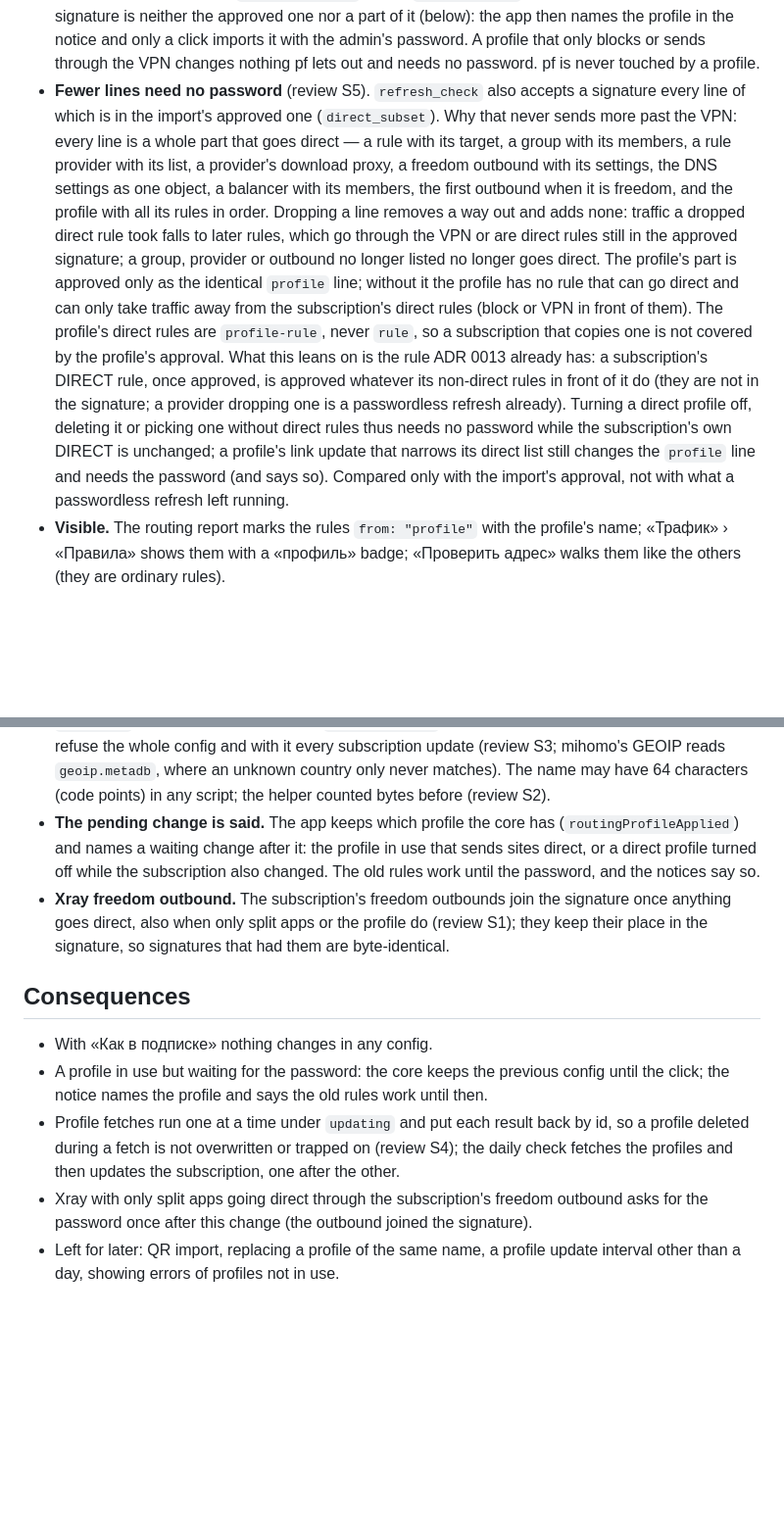
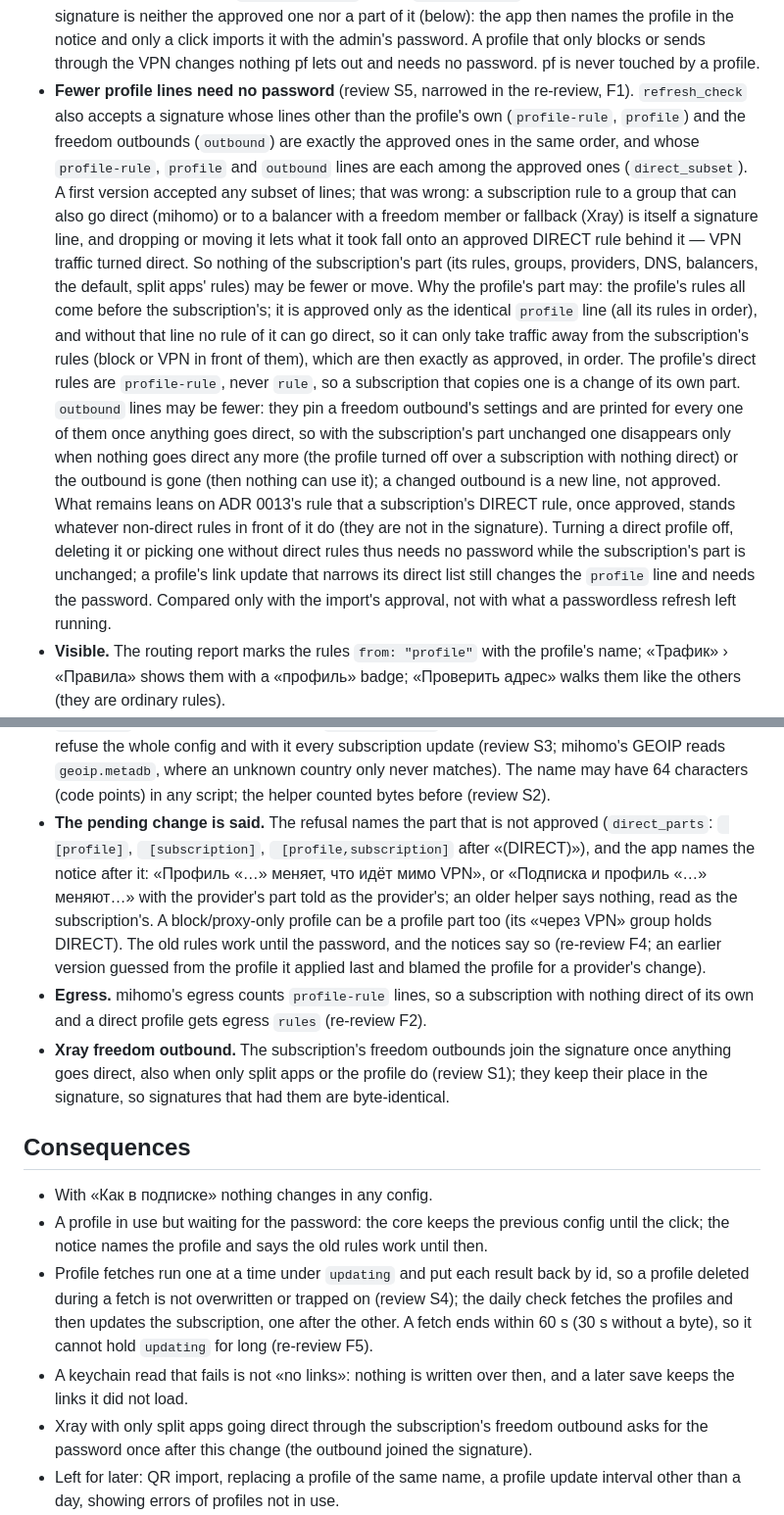
Before and after one commit to lesha19/KillSwitch, a Markdown page: docs/adr/0034-routing-profiles.md, 2 parts joined by grey strips. Shown at 98% size. Drawn GitHub-style; blank space fills up the shorter version.

Commit message:
Docs: ADR 0034, spec and CHANGELOG for the #30 re-review
Only the profile's own signature lines may be fewer, and why the first
version (any subset) was wrong; the refusal names the part; egress with a
profile; the fetch deadline; links kept when the keychain does not answer.

Co-Authored-By: Claude Opus 5.5 <noreply@anthropic.com>

```diff
--- a/docs/adr/0034-routing-profiles.md
+++ b/docs/adr/0034-routing-profiles.md
@@ -53,25 +53,31 @@ as a DIRECT change.
   the approved one nor a part of it (below): the app then names the profile in the notice and
   only a click imports it with the admin's password. A profile that only blocks or sends through
   the VPN changes nothing pf lets out and needs no password. pf is never touched by a profile.
-- **Fewer lines need no password** (review S5). `refresh_check` also accepts a signature every
-  line of which is in the import's approved one (`direct_subset`). Why that never sends more past
-  the VPN: every line is a whole part that goes direct — a rule with its target, a group with its
-  members, a rule provider with its list, a provider's download proxy, a freedom outbound with its
-  settings, the DNS settings as one object, a balancer with its members, the first outbound when
-  it is freedom, and the profile with all its rules in order. Dropping a line removes a way out
-  and adds none: traffic a dropped direct rule took falls to later rules, which go through the VPN
-  or are direct rules still in the approved signature; a group, provider or outbound no longer
-  listed no longer goes direct. The profile's part is approved only as the identical `profile`
-  line; without it the profile has no rule that can go direct and can only take traffic away from
-  the subscription's direct rules (block or VPN in front of them). The profile's direct rules are
-  `profile-rule`, never `rule`, so a subscription that copies one is not covered by the profile's
-  approval. What this leans on is the rule ADR 0013 already has: a subscription's DIRECT rule,
-  once approved, is approved whatever its non-direct rules in front of it do (they are not in the
-  signature; a provider dropping one is a passwordless refresh already). Turning a direct profile
-  off, deleting it or picking one without direct rules thus needs no password while the
-  subscription's own DIRECT is unchanged; a profile's link update that narrows its direct list
-  still changes the `profile` line and needs the password (and says so). Compared only with the
-  import's approval, not with what a passwordless refresh left running.
+- **Fewer profile lines need no password** (review S5, narrowed in the re-review, F1).
+  `refresh_check` also accepts a signature whose lines other than the profile's own
+  (`profile-rule`, `profile`) and the freedom outbounds (`outbound`) are exactly the approved
+  ones in the same order, and whose `profile-rule`, `profile` and `outbound` lines are each among
+  the approved ones (`direct_subset`). A first version accepted any subset of lines; that was
+  wrong: a subscription rule to a group that can also go direct (mihomo) or to a balancer with a
+  freedom member or fallback (Xray) is itself a signature line, and dropping or moving it lets what
+  it took fall onto an approved DIRECT rule behind it — VPN traffic turned direct. So nothing of
+  the subscription's part (its rules, groups, providers, DNS, balancers, the default, split apps'
+  rules) may be fewer or move. Why the profile's part may: the profile's rules all come before the
+  subscription's; it is approved only as the identical `profile` line (all its rules in order),
+  and without that line no rule of it can go direct, so it can only take traffic away from the
+  subscription's rules (block or VPN in front of them), which are then exactly as approved, in
+  order. The profile's direct rules are `profile-rule`, never `rule`, so a subscription that copies
+  one is a change of its own part. `outbound` lines may be fewer: they pin a freedom outbound's
+  settings and are printed for every one of them once anything goes direct, so with the
+  subscription's part unchanged one disappears only when nothing goes direct any more (the profile
+  turned off over a subscription with nothing direct) or the outbound is gone (then nothing can
+  use it); a changed outbound is a new line, not approved. What remains leans on ADR 0013's rule
+  that a subscription's DIRECT rule, once approved, stands whatever non-direct rules in front of it
+  do (they are not in the signature). Turning a direct profile off, deleting it or picking one
+  without direct rules thus needs no password while the subscription's part is unchanged; a
+  profile's link update that narrows its direct list still changes the `profile` line and needs
+  the password. Compared only with the import's approval, not with what a passwordless refresh
+  left running.
 - **Visible.** The routing report marks the rules `from: "profile"` with the profile's name;
   «Трафик» › «Правила» shows them with a «профиль» badge; «Проверить адрес» walks them like the
   others (they are ordinary rules).
@@ -92,10 +98,16 @@ as a DIRECT change.
   would refuse the whole config and with it every subscription update (review S3; mihomo's GEOIP
   reads `geoip.metadb`, where an unknown country only never matches). The name may have 64
   characters (code points) in any script; the helper counted bytes before (review S2).
-- **The pending change is said.** The app keeps which profile the core has
-  (`routingProfileApplied`) and names a waiting change after it: the profile in use that sends
-  sites direct, or a direct profile turned off while the subscription also changed. The old rules
-  work until the password, and the notices say so.
+- **The pending change is said.** The refusal names the part that is not approved
+  (`direct_parts`: ` [profile]`, ` [subscription]`, ` [profile,subscription]` after «(DIRECT)»),
+  and the app names the notice after it: «Профиль «…» меняет, что идёт мимо VPN», or «Подписка и
+  профиль «…» меняют…» with the provider's part told as the provider's; an older helper says
+  nothing, read as the subscription's. A block/proxy-only profile can be a profile part too (its
+  «через VPN» group holds DIRECT). The old rules work until the password, and the notices say so
+  (re-review F4; an earlier version guessed from the profile it applied last and blamed the
+  profile for a provider's change).
+- **Egress.** mihomo's egress counts `profile-rule` lines, so a subscription with nothing direct
+  of its own and a direct profile gets egress `rules` (re-review F2).
 - **Xray freedom outbound.** The subscription's freedom outbounds join the signature once anything
   goes direct, also when only split apps or the profile do (review S1); they keep their place in
   the signature, so signatures that had them are byte-identical.
@@ -107,7 +119,10 @@ as a DIRECT change.
   click; the notice names the profile and says the old rules work until then.
 - Profile fetches run one at a time under `updating` and put each result back by id, so a profile
   deleted during a fetch is not overwritten or trapped on (review S4); the daily check fetches the
-  profiles and then updates the subscription, one after the other.
+  profiles and then updates the subscription, one after the other. A fetch ends within 60 s
+  (30 s without a byte), so it cannot hold `updating` for long (re-review F5).
+- A keychain read that fails is not «no links»: nothing is written over then, and a later save
+  keeps the links it did not load.
 - Xray with only split apps going direct through the subscription's freedom outbound asks for the
   password once after this change (the outbound joined the signature).
 - Left for later: QR import, replacing a profile of the same name, a profile update interval
```
Also changed, not shown: CHANGELOG.md (+3 -2 lines), docs/ux/spec.md (+13 -9 lines).
